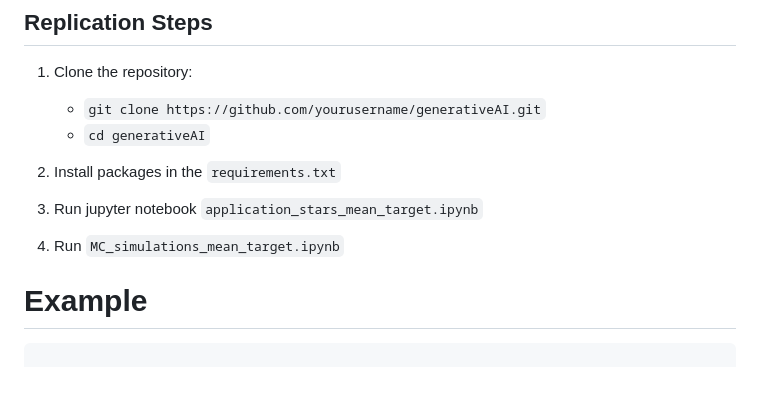
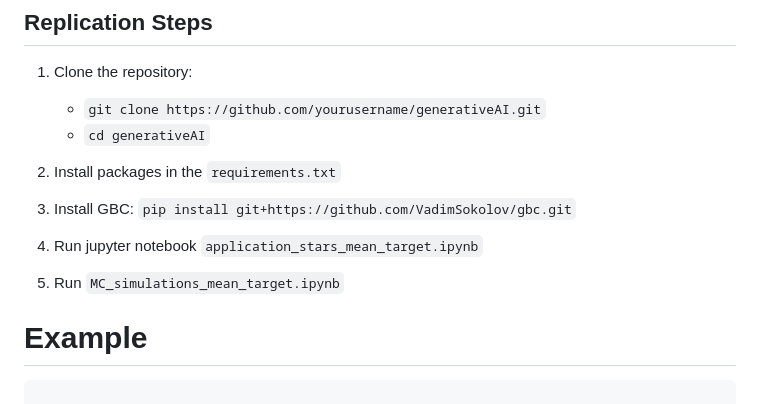
Before and after one commit to marnare/generativeAI, a Markdown page: README.md, the part around the change. Drawn GitHub-style; blank space fills up the shorter version.

````diff
--- a/README.md
+++ b/README.md
@@ -9,8 +9,9 @@
    - `cd generativeAI`
 
  2. Install packages in the `requirements.txt`
- 3. Run jupyter notebook `application_stars_mean_target.ipynb`
- 4. Run `MC_simulations_mean_target.ipynb`
+ 3. Install GBC: ```pip install git+https://github.com/VadimSokolov/gbc.git```
+ 4. Run jupyter notebook `application_stars_mean_target.ipynb`
+ 5. Run `MC_simulations_mean_target.ipynb`
 
 
 # Example
````
